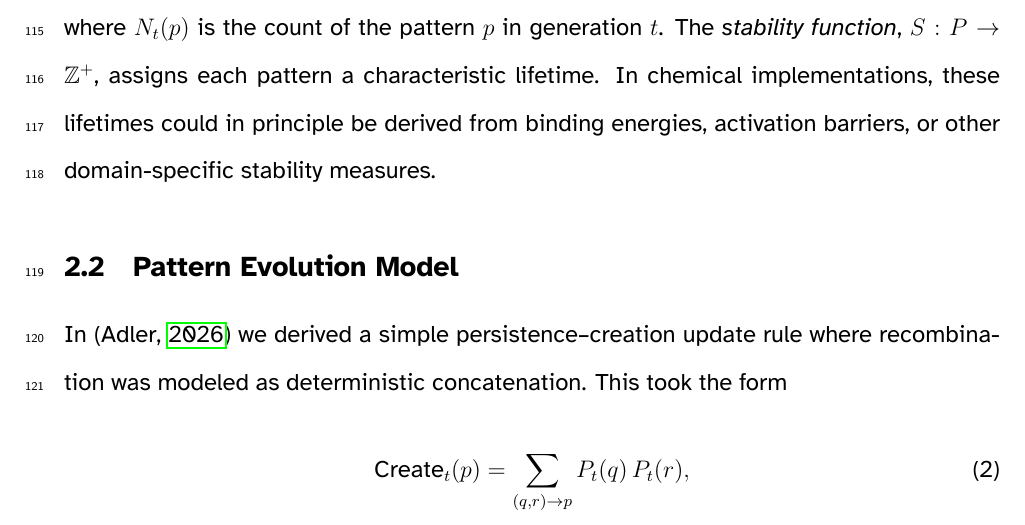
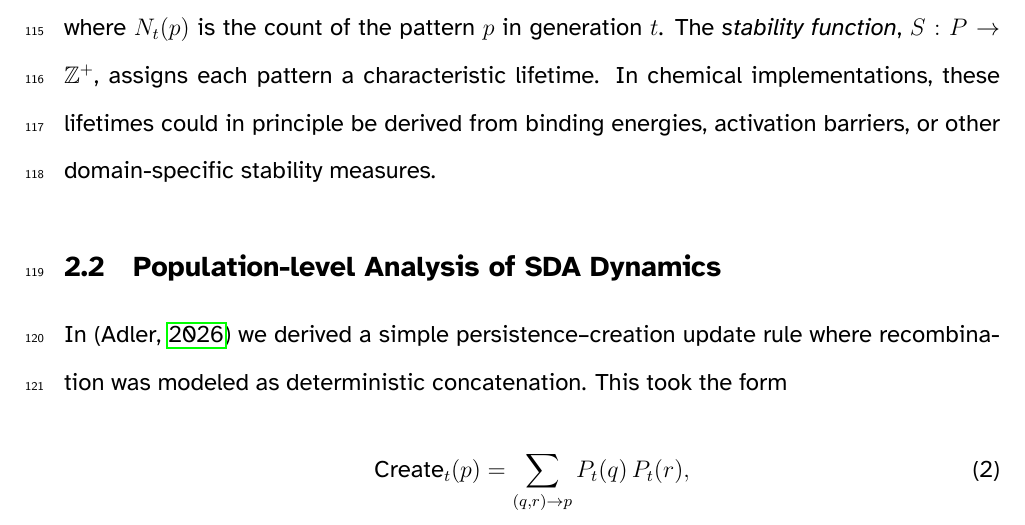
Before and after one commit to danadler-dev/SDA-GA-Article-ALife, a LaTeX document (sda_ga.tex): part of page 7 of 43, cut so that both start at the same text. Compiled offline with LuaLaTeX.

Commit message:
Fix heading 2.2

```diff
--- a/sda_ga.tex
+++ b/sda_ga.tex
@@ -162,7 +162,7 @@ where $N_t(p)$ is the count of the pattern $p$ in generation $t$.
 The \textit{stability function}, $S: P \rightarrow \mathbb{Z}^+$, assigns each pattern a characteristic lifetime.
 In chemical implementations, these lifetimes could in principle be derived from binding energies, activation barriers, or other domain-specific stability measures.
 
-\subsection{Pattern Evolution Model}
+\subsection{Population-level Analysis of SDA Dynamics}
 
 In \cite{adler_sda} we derived a simple persistence–creation update rule where
 recombination was modeled as deterministic concatenation. This took the form
```
